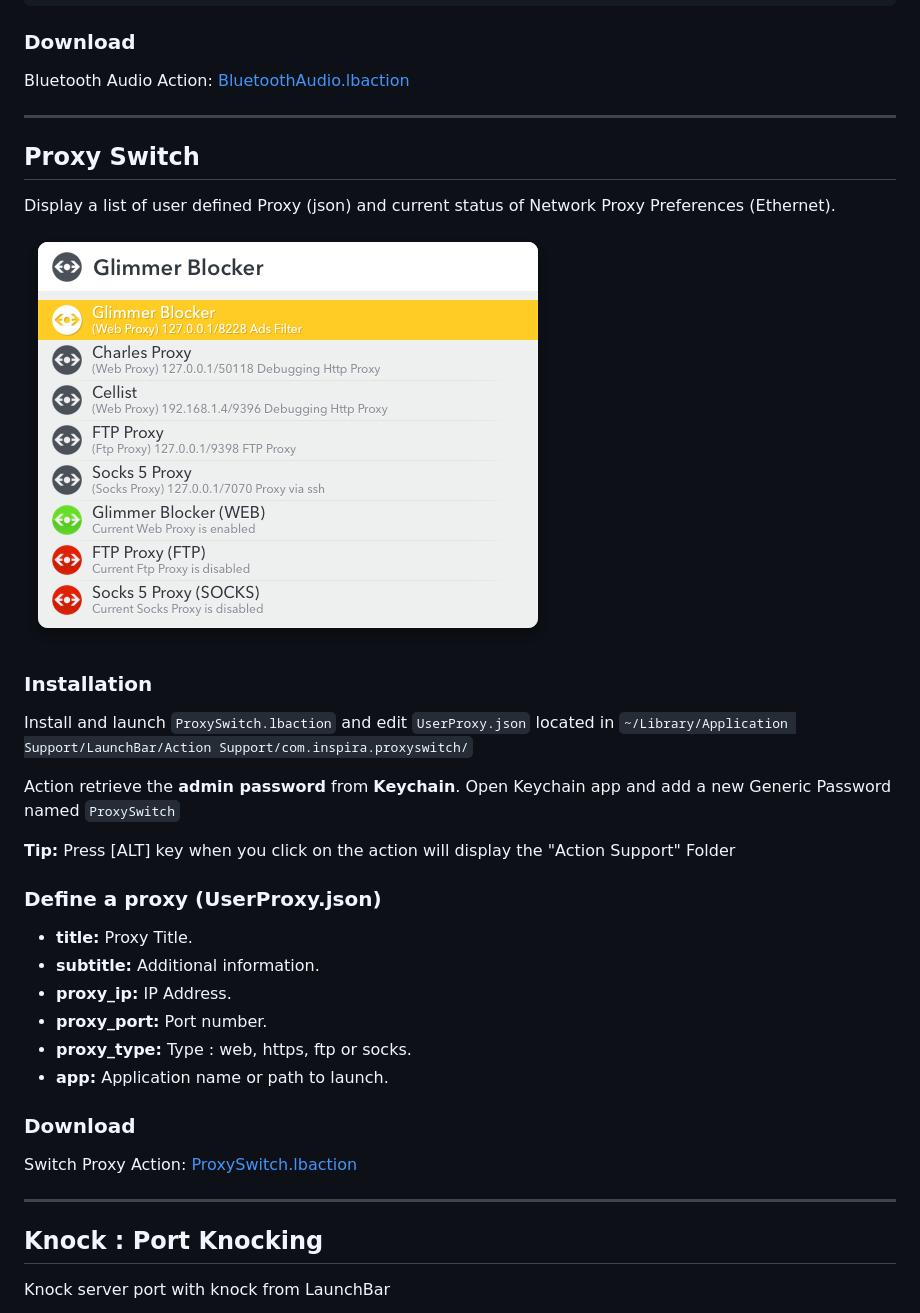
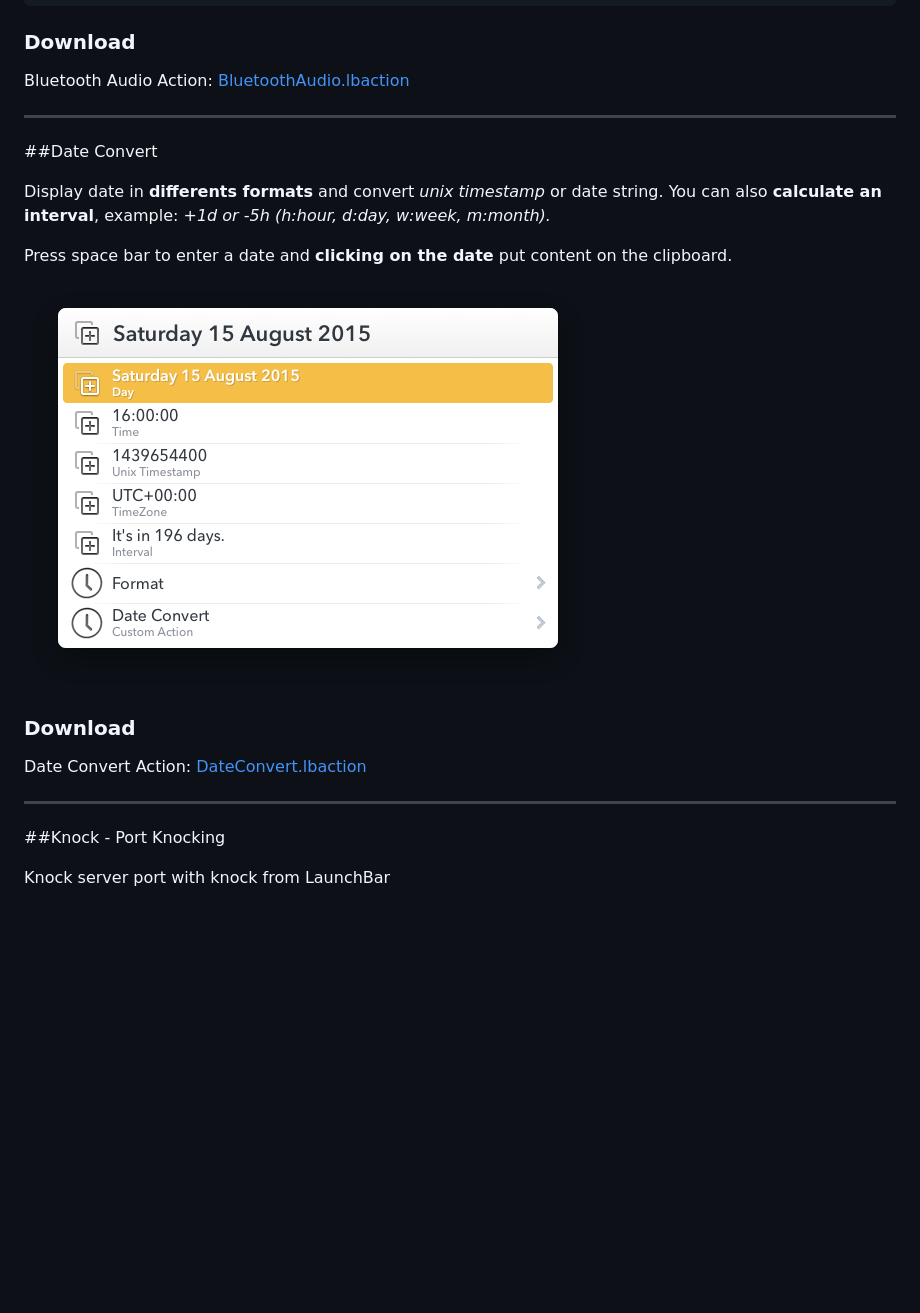
Before and after one commit to atika/launchbar, a Markdown page: README.md, the part around the change printed below. Rendered like a GitHub page; blank space fills up the shorter version.

````diff
--- a/README.md
+++ b/README.md
@@ -38,36 +45,27 @@ Install Switch Audio
 ### Download
 Bluetooth Audio Action: [BluetoothAudio.lbaction](https://dl.dropboxusercontent.com/u/24409293/LaunchBar/BluetoothAudio.lbaction)
 
----
-
-<a name="proxyswitch"></a>
-## Proxy Switch
-
-Display a list of user defined Proxy (json) and current status of Network Proxy Preferences (Ethernet).
-
-![Switch Proxy](./assets/proxyswitch.png "Switch Proxy on Mac OS X")
-
-### Installation
-Install and launch ``ProxySwitch.lbaction`` and edit ``UserProxy.json`` located in ``~/Library/Application Support/LaunchBar/Action Support/com.inspira.proxyswitch/``
-
-Action retrieve the __admin password__ from __Keychain__. Open Keychain app and add a new Generic Password named ```ProxySwitch```
-
-__Tip:__ Press [ALT] key when you click on the action will display the "Action Support" Folder
 
 
-### Define a proxy (UserProxy.json)
-* __title:__ Proxy Title.
-* __subtitle:__ Additional information.
-* __proxy_ip:__ IP Address.
-* __proxy_port:__ Port number.
-* __proxy_type:__ Type : web, https, ftp or socks.
-* __app:__ Application name or path to launch.
+
+--------------------
+
+##Date Convert
+
+Display date in __differents formats__ and convert _unix timestamp_ or date string. You can also __calculate an interval__, example: _+1d or -5h (h:hour, d:day, w:week, m:month)._
+
+Press space bar to enter a date and __clicking on the date__ put content on the clipboard.
+
+![Date Convert](./assets/dateconvert.png "Convert Unix Timestamp and date with Mac OS X Launchbar")
 
 ### Download
-Switch Proxy Action: [ProxySwitch.lbaction](https://dl.dropboxusercontent.com/u/24409293/LaunchBar/ProxySwitch.lbaction)
+Date Convert Action: [DateConvert.lbaction](https://dl.dropboxusercontent.com/u/24409293/LaunchBar/DateConvert.lbaction)
 
----
 
-<a name="knock"></a>
-## Knock : Port Knocking
+
+
+--------------------
+
+##Knock - Port Knocking
+
 Knock server port with knock from LaunchBar
````
Also changed, not shown: other parts of README.md (+69 -28 lines), assets/launchbar-midnight-theme.png (added), 4 other files.
